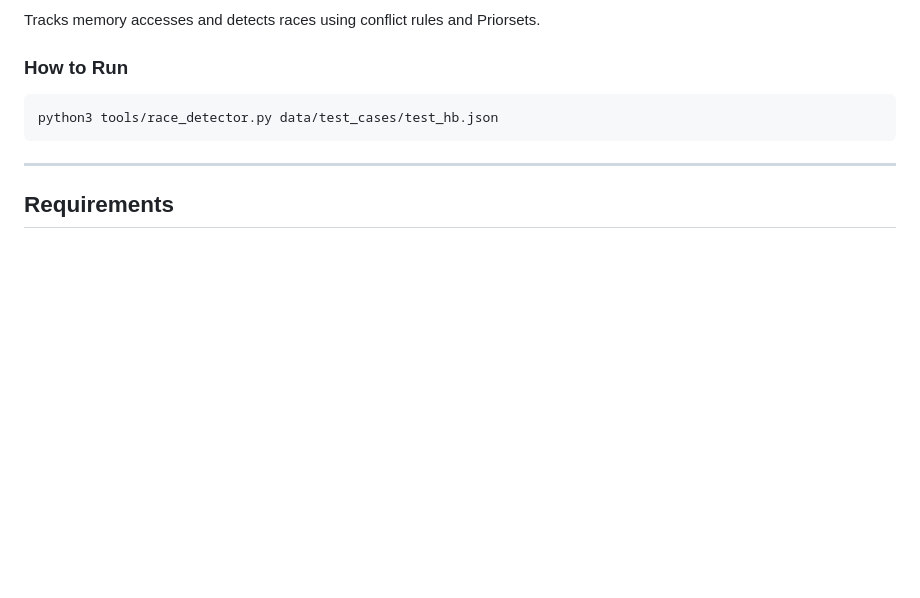
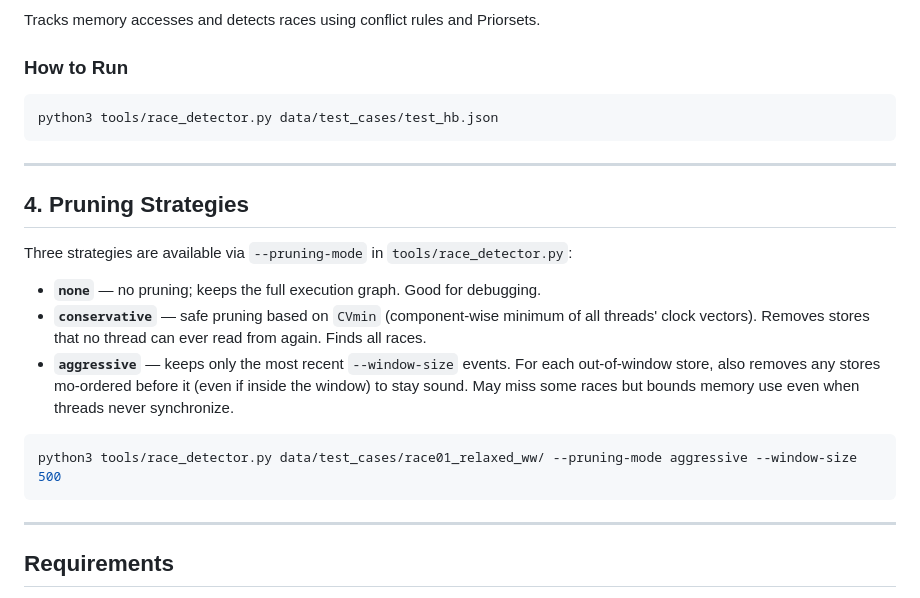
Before and after one commit to erenyenigul/c11tester-bounded-window, a Markdown page: README.md, the part around the change. GitHub-like rendering; blank space fills up the shorter version.

Commit message:
chore: documentation for pruning

````diff
--- a/README.md
+++ b/README.md
@@ -105,6 +105,20 @@ python3 tools/race_detector.py data/test_cases/test_hb.json
 
 ---
 
+## 4. Pruning Strategies
+
+Three strategies are available via `--pruning-mode` in `tools/race_detector.py`:
+
+- **`none`** — no pruning; keeps the full execution graph. Good for debugging.
+- **`conservative`** — safe pruning based on `CVmin` (component-wise minimum of all threads' clock vectors). Removes stores that no thread can ever read from again. Finds all races.
+- **`aggressive`** — keeps only the most recent `--window-size` events. For each out-of-window store, also removes any stores mo-ordered before it (even if inside the window) to stay sound. May miss some races but bounds memory use even when threads never synchronize.
+
+```shell
+python3 tools/race_detector.py data/test_cases/race01_relaxed_ww/ --pruning-mode aggressive --window-size 500
+```
+
+---
+
 ## Requirements
 *   **Python 3.x**
 *   **Graphviz:** Required for PNG generation.
````
